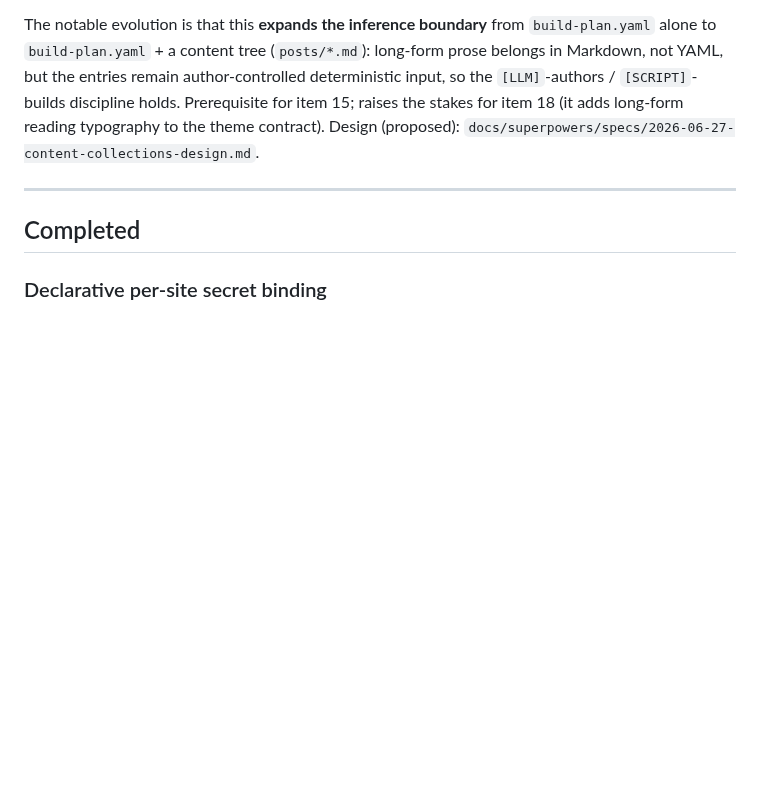
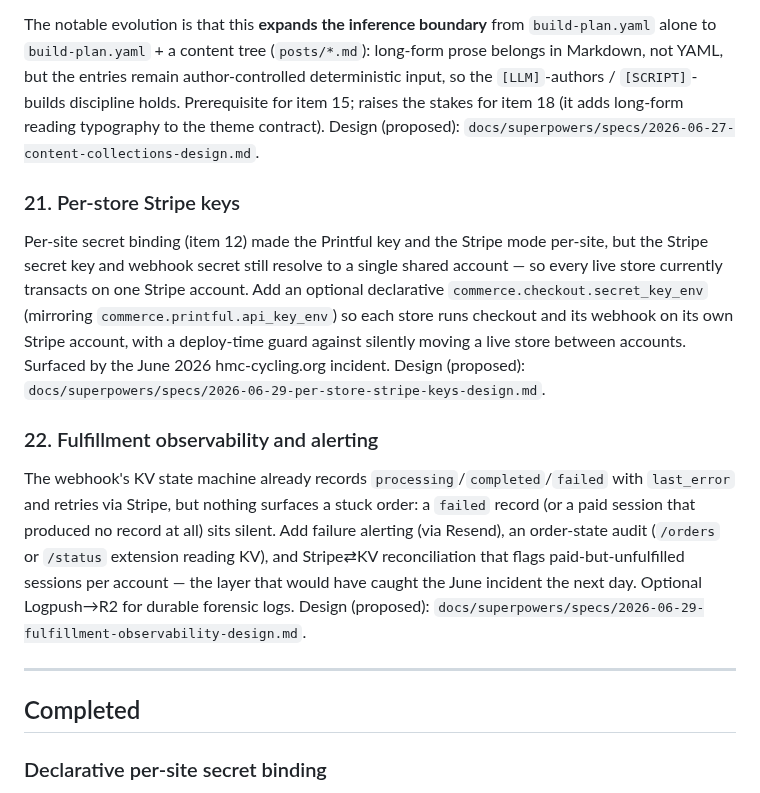
Before and after one commit to nopolabs/clodsite, a Markdown page: ROADMAP.md, the part around the change. GitHub-like rendering; blank space fills up the shorter version.

Commit message:
docs: incident follow-up specs (per-store Stripe keys + fulfillment observability)
Two design specs from the June 2026 hmc-cycling.org incident (two paid,
unfulfilled orders, unnoticed ~18 days).

- 2026-06-29-per-store-stripe-keys-design.md: add declarative
  commerce.checkout.secret_key_env (mirroring printful.api_key_env) so
  each store's checkout + webhook run on its own Stripe account, plus a
  deploy-time account-change guard. Closes the last shared-secret gap from
  item 12 (Stripe key/account is still global; currently the Anchovy
  account, which is why hmc orders are unreachable and why ported
  hmc-next-gen would route HMC payments to the wrong account).
- 2026-06-29-fulfillment-observability-design.md: failure alerting (Resend),
  an order-state audit, and Stripe⇄KV reconciliation to catch
  paid-but-unfulfilled orders — including the no-KV-record class that hid
  this incident. The webhook state machine already fixed the old worker's
  silent-failure mechanism; this adds the missing visibility.
- ROADMAP: Pending items 21 and 22 referencing the specs.

Both status: draft (newly authored, not yet reviewed). Suite: 1052 passed.

Co-Authored-By: Claude Opus 4.8 <noreply@anthropic.com>

```diff
--- a/ROADMAP.md
+++ b/ROADMAP.md
@@ -330,6 +330,29 @@ discipline holds. Prerequisite for item 15; raises the stakes for item 18 (it
 adds long-form reading typography to the theme contract). Design (proposed):
 `docs/superpowers/specs/2026-06-27-content-collections-design.md`.
 
+### 21. Per-store Stripe keys
+
+Per-site secret binding (item 12) made the Printful key and the Stripe mode
+per-site, but the Stripe secret key and webhook secret still resolve to a single
+shared account — so every live store currently transacts on one Stripe account.
+Add an optional declarative `commerce.checkout.secret_key_env` (mirroring
+`commerce.printful.api_key_env`) so each store runs checkout and its webhook on
+its own Stripe account, with a deploy-time guard against silently moving a live
+store between accounts. Surfaced by the June 2026 hmc-cycling.org incident.
+Design (proposed):
+`docs/superpowers/specs/2026-06-29-per-store-stripe-keys-design.md`.
+
+### 22. Fulfillment observability and alerting
+
+The webhook's KV state machine already records `processing`/`completed`/`failed`
+with `last_error` and retries via Stripe, but nothing surfaces a stuck order: a
+`failed` record (or a paid session that produced no record at all) sits silent.
+Add failure alerting (via Resend), an order-state audit (`/orders` or `/status`
+extension reading KV), and Stripe⇄KV reconciliation that flags paid-but-unfulfilled
+sessions per account — the layer that would have caught the June incident the next
+day. Optional Logpush→R2 for durable forensic logs. Design (proposed):
+`docs/superpowers/specs/2026-06-29-fulfillment-observability-design.md`.
+
 ---
 
 ## Completed
```
Also changed, not shown: 2 other files.
